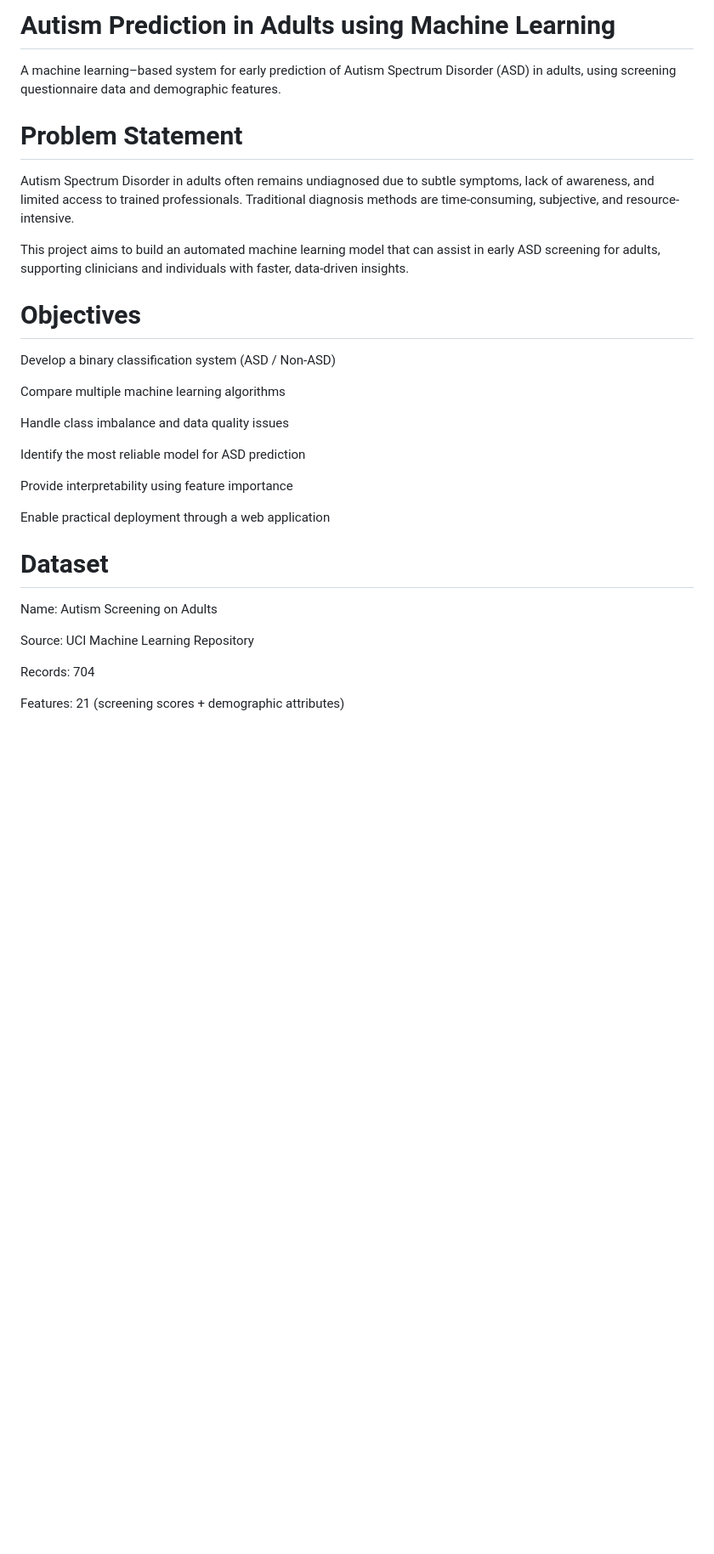
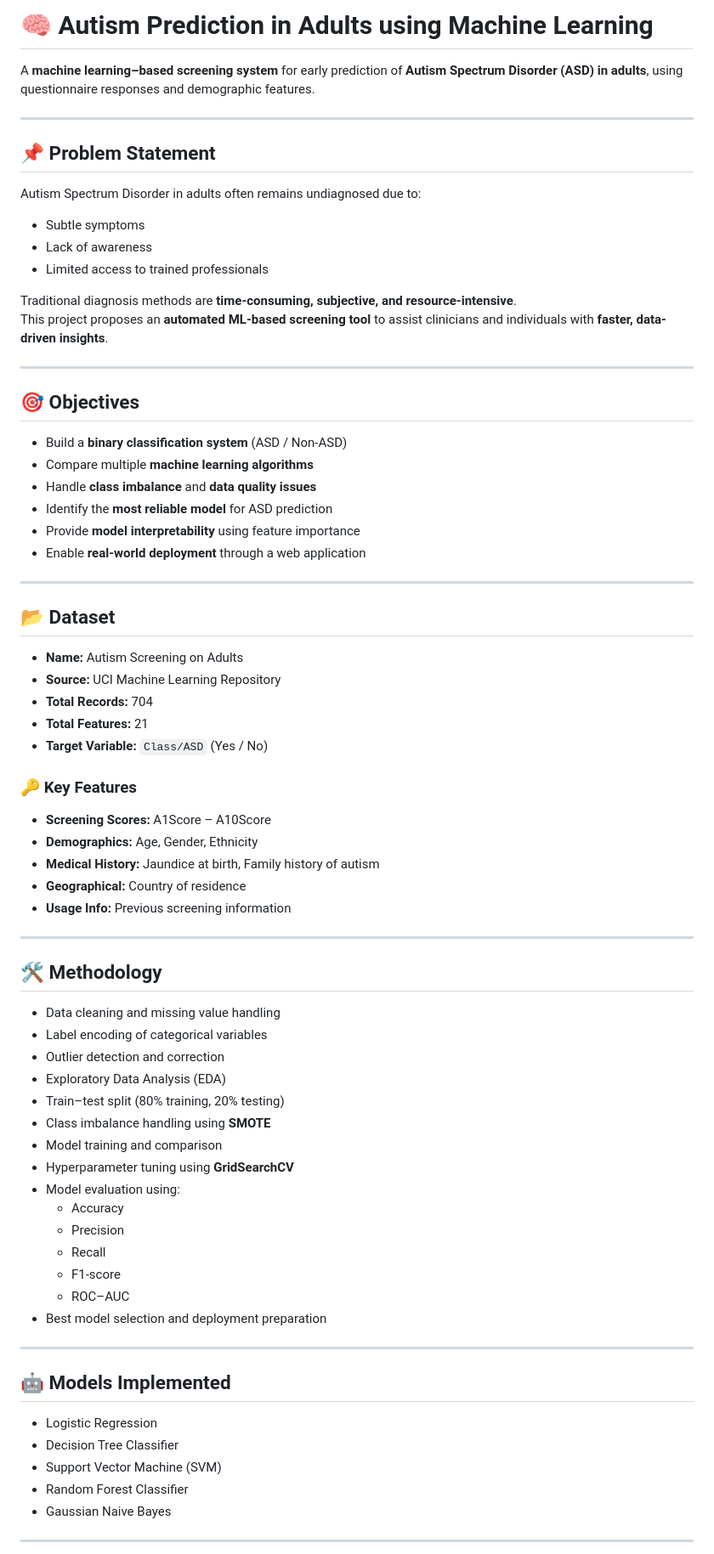
Before and after one commit to gsaketh2006/Autism-Spectrum-Disorder, a Markdown page: README.md, the part around one of its changes. Shown at 85% size. Rendered like a GitHub page; blank space fills up the shorter version.

```diff
--- a/README.md
+++ b/README.md
@@ -1,32 +1,71 @@
-# Autism Prediction in Adults using Machine Learning
+# 🧠 Autism Prediction in Adults using Machine Learning
 
-A machine learning–based system for early prediction of Autism Spectrum Disorder (ASD) in adults, using screening questionnaire data and demographic features.
-# Problem Statement
+A **machine learning–based screening system** for early prediction of **Autism Spectrum Disorder (ASD) in adults**, using questionnaire responses and demographic features.
 
-Autism Spectrum Disorder in adults often remains undiagnosed due to subtle symptoms, lack of awareness, and limited access to trained professionals. Traditional diagnosis methods are time-consuming, subjective, and resource-intensive.
+---
 
-This project aims to build an automated machine learning model that can assist in early ASD screening for adults, supporting clinicians and individuals with faster, data-driven insights.
-# Objectives
+## 📌 Problem Statement
+Autism Spectrum Disorder in adults often remains undiagnosed due to:
+- Subtle symptoms
+- Lack of awareness
+- Limited access to trained professionals
 
-Develop a binary classification system (ASD / Non-ASD)
+Traditional diagnosis methods are **time-consuming, subjective, and resource-intensive**.
+This project proposes an **automated ML-based screening tool** to assist clinicians and individuals with **faster, data-driven insights**.
 
-Compare multiple machine learning algorithms
+---
 
-Handle class imbalance and data quality issues
+## 🎯 Objectives
+- Build a **binary classification system** (ASD / Non-ASD)
+- Compare multiple **machine learning algorithms**
+- Handle **class imbalance** and **data quality issues**
+- Identify the **most reliable model** for ASD prediction
+- Provide **model interpretability** using feature importance
+- Enable **real-world deployment** through a web application
 
-Identify the most reliable model for ASD prediction
+---
 
-Provide interpretability using feature importance
+## 📂 Dataset
+- **Name:** Autism Screening on Adults
+- **Source:** UCI Machine Learning Repository
+- **Total Records:** 704
+- **Total Features:** 21
+- **Target Variable:** `Class/ASD` (Yes / No)
 
-Enable practical deployment through a web application
+### 🔑 Key Features
+- **Screening Scores:** A1Score – A10Score
+- **Demographics:** Age, Gender, Ethnicity
+- **Medical History:** Jaundice at birth, Family history of autism
+- **Geographical:** Country of residence
+- **Usage Info:** Previous screening information
 
-# Dataset
+---
 
-Name: Autism Screening on Adults
+## 🛠 Methodology
+- Data cleaning and missing value handling
+- Label encoding of categorical variables
+- Outlier detection and correction
+- Exploratory Data Analysis (EDA)
+- Train–test split (80% training, 20% testing)
+- Class imbalance handling using **SMOTE**
+- Model training and comparison
+- Hyperparameter tuning using **GridSearchCV**
+- Model evaluation using:
+  - Accuracy
+  - Precision
+  - Recall
+  - F1-score
+  - ROC–AUC
+- Best model selection and deployment preparation
 
-Source: UCI Machine Learning Repository
+---
 
-Records: 704
+## 🤖 Models Implemented
+- Logistic Regression
+- Decision Tree Classifier
+- Support Vector Machine (SVM)
+- Random Forest Classifier
+- Gaussian Naive Bayes
 
-Features: 21 (screening scores + demographic attributes)
+---
 
```
Also changed, not shown: other parts of README.md (+63 -127 lines).
